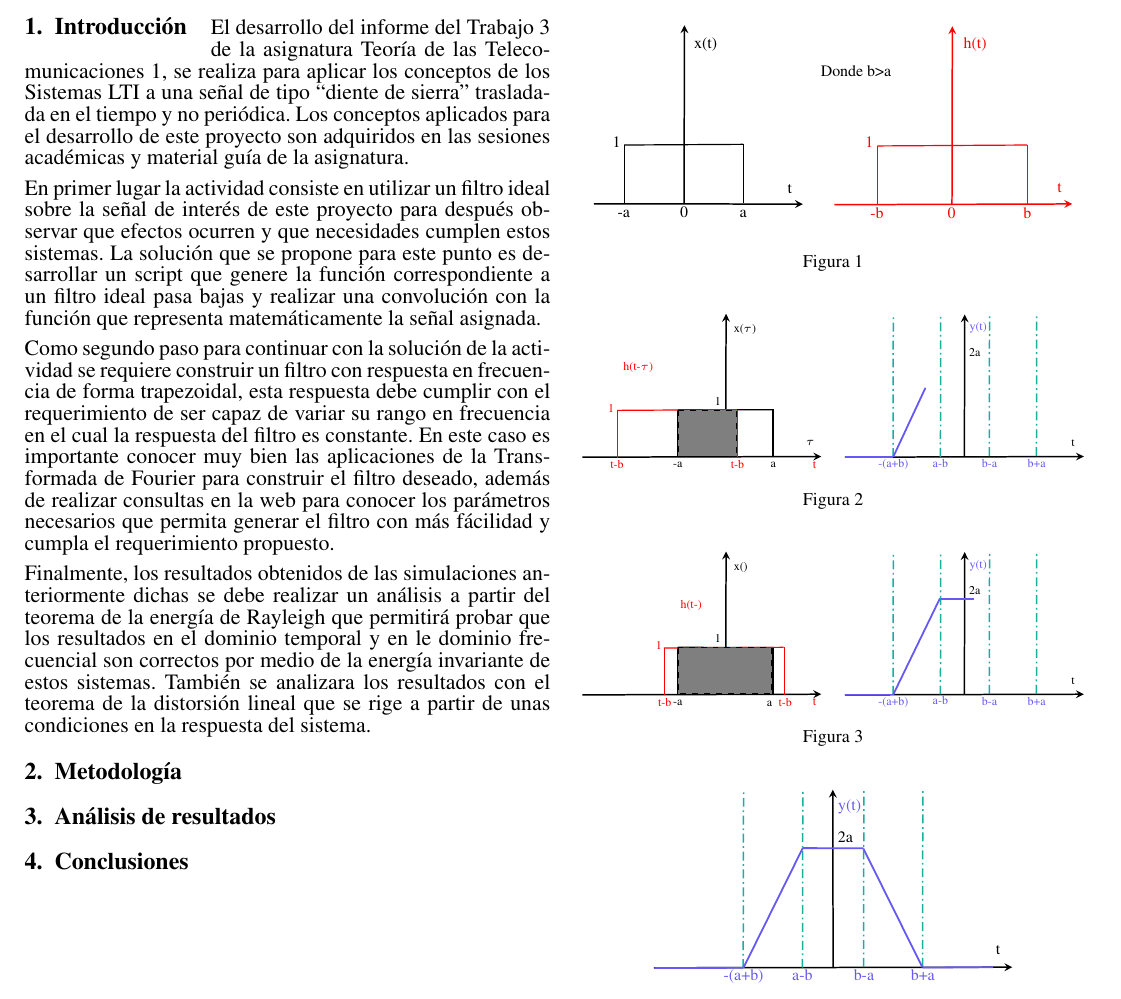
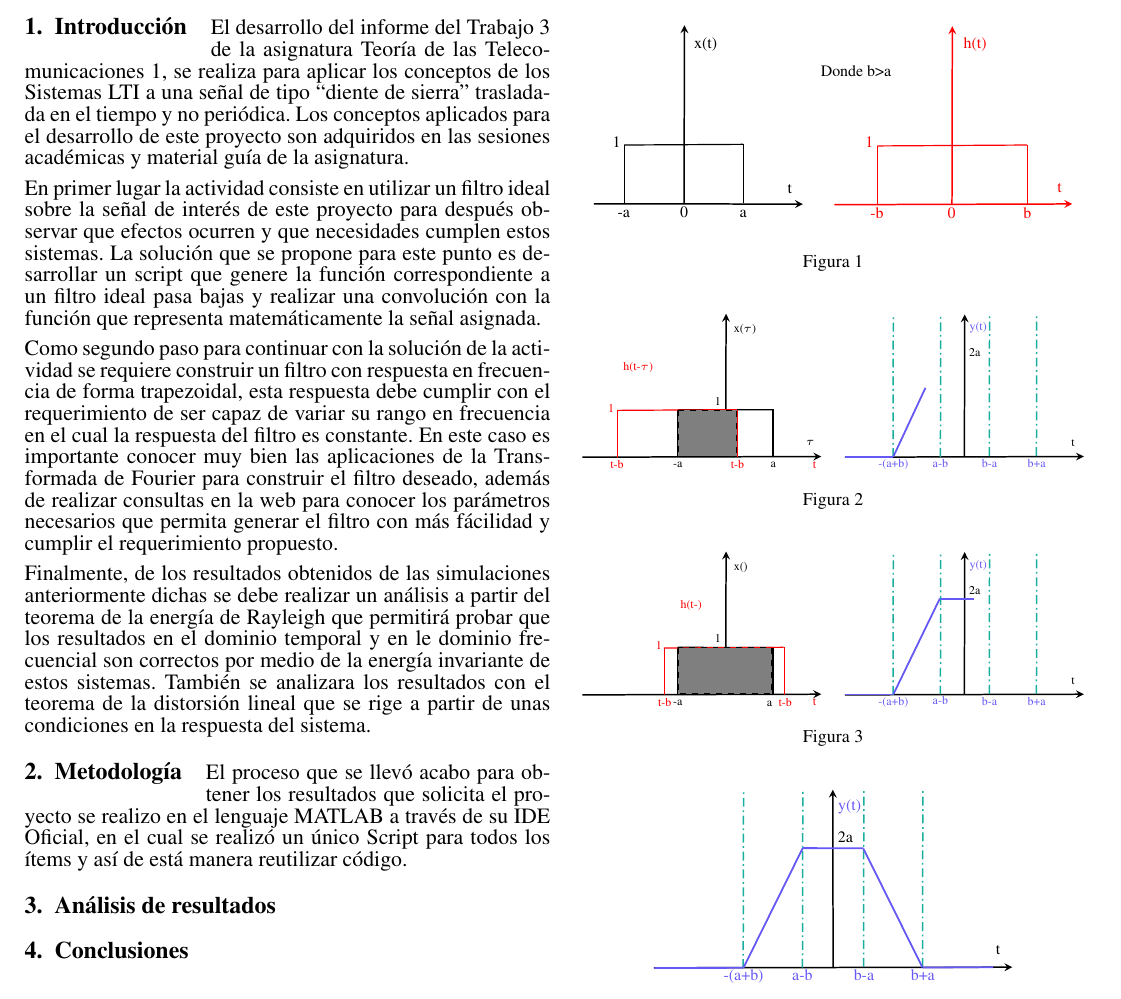
Before and after one commit to nicolaschicaiza/ttl1_trabajo3, a LaTeX document (Documentos/desarrollo/main.tex, which reads Documentos/desarrollo/codigofuente/introduccion.tex, Documentos/desarrollo/codigofuente/metodologia.tex): part of page 1 of 2, cut so that both start at the same text. Compiled offline with pdfLaTeX.

Commit message:
Introducción terminada

```diff
--- a/Documentos/desarrollo/codigofuente/introduccion.tex
+++ b/Documentos/desarrollo/codigofuente/introduccion.tex
@@ -1,8 +1,8 @@
-\section{Introducción}\label{intro}
+\section{Introducción}\label{introducción}
 El desarrollo del informe del Trabajo 3 de la asignatura Teoría de las Telecomunicaciones 1, se realiza para aplicar los conceptos de los Sistemas LTI a una señal de tipo ``diente de sierra'' trasladada en el tiempo y no periódica. Los conceptos aplicados para el desarrollo de este proyecto son adquiridos en las sesiones académicas y material guía de la asignatura.
 
 En primer lugar la actividad consiste en utilizar un filtro ideal sobre la señal de interés de este proyecto para después observar que efectos ocurren y que necesidades cumplen estos sistemas. La solución que se propone para este punto es desarrollar un script que genere la función correspondiente a un filtro ideal pasa bajas y realizar una convolución con la función que representa matemáticamente la señal asignada.
 
-Como segundo paso para continuar con la solución de la actividad se requiere construir un filtro con respuesta en frecuencia de forma trapezoidal, esta respuesta debe cumplir con el requerimiento de ser capaz de variar su rango en frecuencia en el cual la respuesta del filtro es constante. En este caso es importante conocer muy bien las aplicaciones de la Transformada de Fourier para construir el filtro deseado, además de realizar consultas en la web para conocer los parámetros necesarios que permita generar el filtro con más fácilidad y cumpla el requerimiento propuesto.
+Como segundo paso para continuar con la solución de la actividad se requiere construir un filtro con respuesta en frecuencia de forma trapezoidal, esta respuesta debe cumplir con el requerimiento de ser capaz de variar su rango en frecuencia en el cual la respuesta del filtro es constante. En este caso es importante conocer muy bien las aplicaciones de la Transformada de Fourier para construir el filtro deseado, además de realizar consultas en la web para conocer los parámetros necesarios que permita generar el filtro con más fácilidad y cumplir el requerimiento propuesto.
 
-Finalmente, los resultados obtenidos de las simulaciones anteriormente dichas se debe realizar un análisis a partir del teorema de la energía de Rayleigh que permitirá probar que los resultados en el dominio temporal y en le dominio frecuencial son correctos por medio de la energía invariante de estos sistemas. También se analizara los resultados con el teorema de la distorsión lineal que se rige a partir de unas condiciones en la respuesta del sistema.
+Finalmente, de los resultados obtenidos de las simulaciones anteriormente dichas se debe realizar un análisis a partir del teorema de la energía de Rayleigh que permitirá probar que los resultados en el dominio temporal y en le dominio frecuencial son correctos por medio de la energía invariante de estos sistemas. También se analizara los resultados con el teorema de la distorsión lineal que se rige a partir de unas condiciones en la respuesta del sistema.
--- a/Documentos/desarrollo/codigofuente/metodologia.tex
+++ b/Documentos/desarrollo/codigofuente/metodologia.tex
@@ -1,4 +1,6 @@
-\section{Metodología}
+\section{Metodología}\label{metodologia}
+El proceso que se llevó acabo para obtener los resultados que solicita el proyecto se realizo  en el lenguaje MATLAB a través de su IDE Oficial, en el cual se realizó un único Script para todos los ítems y así de está manera reutilizar código.
+
 \input{codigofuente/pgf/ventanasInicial}
 \input{codigofuente/pgf/traslape1}
 \input{codigofuente/pgf/traslape2}
```
Also changed, not shown: Documentos/desarrollo/main.pdf, 3 other files.
